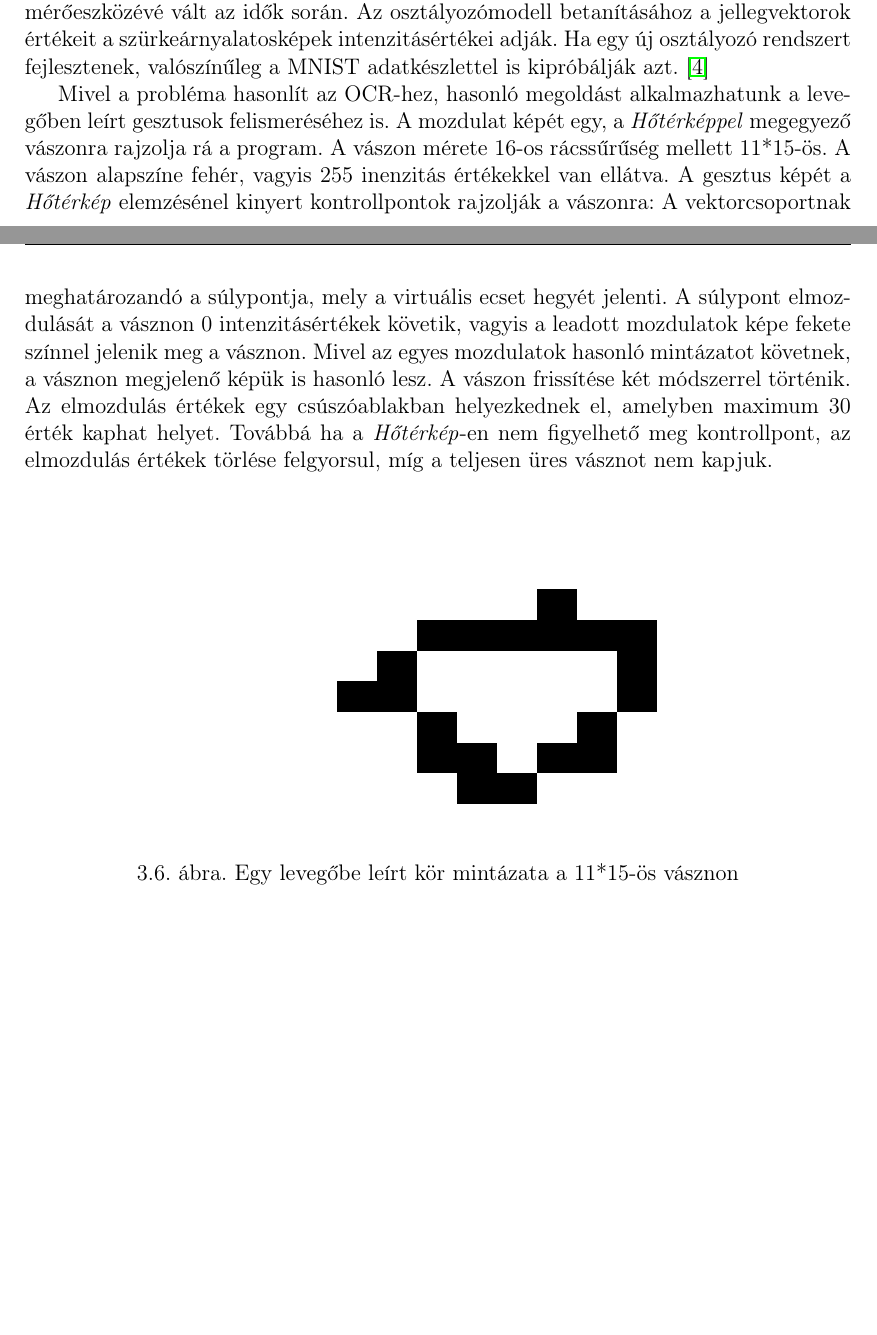
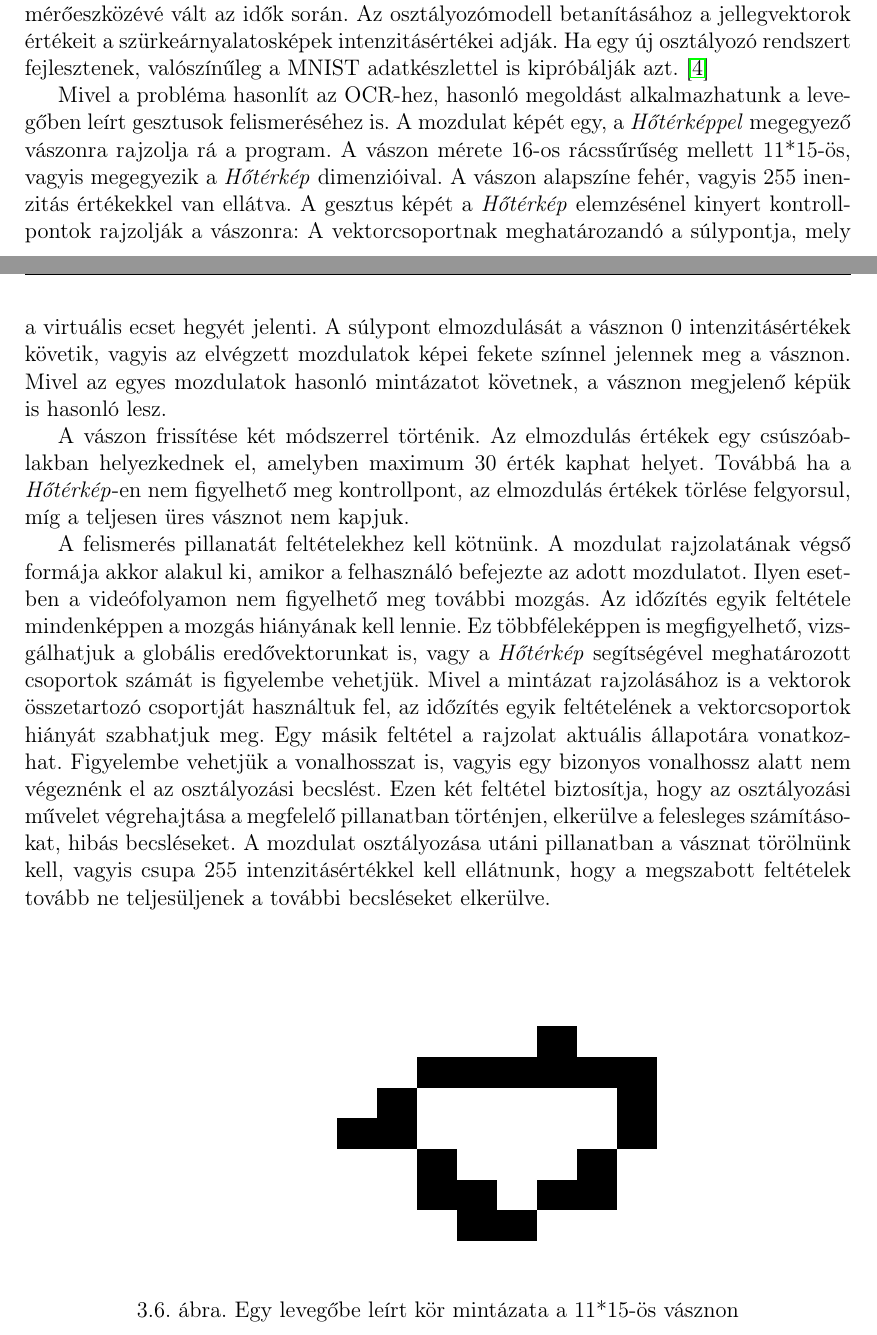
Before and after one commit to DanielNagy97/szakdolgozat, a LaTeX document (szakdolgozat/dolgozat.tex, which reads szakdolgozat/chapters/3_gestures.tex): two parts of pages 19 and 20 of 26, joined at a grey line, cut so that both start at the same text, the shorter picture padded with empty space. Compiled offline with pdfLaTeX.

Commit message:
thesis gestures corrections

```diff
--- a/szakdolgozat/chapters/3_gestures.tex
+++ b/szakdolgozat/chapters/3_gestures.tex
@@ -211,7 +212,12 @@ A prezentáló személy bizonyos mozdulatokat elvégezve további funkciókat é
 Az ilyen típusú gesztusok felismeréséhez felhasználhatjuk az \textit{OCR}, vagyis az \textit{Optical Character recognition} (Optikai karakter felismerés) módszert is, mely írott karakterek felismerésére szolgál.
 Az OCR kipróbálásához rendelkezésre áll egy ingyenes adatkészlet is, a MNIST, amely 70.000 kisfelbontású képet tartalmaz írott számokról 0-9-ig. Segítségével különféle osztályozók taníthatók be, illetve az osztáyozók tejesítményének egyik mérőeszközévé vált az idők során. Az osztályozómodell betanításához a jellegvektorok értékeit a szürkeárnyalatosképek intenzitásértékei adják. Ha egy új osztályozó rendszert fejlesztenek, valószínűleg a MNIST adatkészlettel is kipróbálják azt. \cite{geron2019hands}
 
-Mivel a probléma hasonlít az OCR-hez, hasonló megoldást alkalmazhatunk a levegőben leírt gesztusok felismeréséhez is. A mozdulat képét egy, a \textit{Hőtérképpel} megegyező vászonra rajzolja rá a program. A vászon mérete 16-os rácssűrűség mellett 11*15-ös. A vászon alapszíne fehér, vagyis 255 inenzitás értékekkel van ellátva. A gesztus képét a \textit{Hőtérkép} elemzésénel kinyert kontrollpontok rajzolják a vászonra: A vektorcsoportnak meghatározandó a súlypontja, mely a virtuális ecset hegyét jelenti. A súlypont elmozdulását a vásznon 0 intenzitásértékek követik, vagyis a leadott mozdulatok képe fekete színnel jelenik meg a vásznon. Mivel az egyes mozdulatok hasonló mintázatot követnek, a vásznon megjelenő képük is hasonló lesz. A vászon frissítése két módszerrel történik. Az elmozdulás értékek egy csúszóablakban helyezkednek el, amelyben maximum  30 érték kaphat helyet. Továbbá ha a \textit{Hőtérkép}-en nem figyelhető meg kontrollpont, az elmozdulás értékek törlése felgyorsul, míg a teljesen üres vásznot nem kapjuk.
+Mivel a probléma hasonlít az OCR-hez, hasonló megoldást alkalmazhatunk a levegőben leírt gesztusok felismeréséhez is. A mozdulat képét egy, a \textit{Hőtérképpel} megegyező vászonra rajzolja rá a program. A vászon mérete 16-os rácssűrűség mellett 11*15-ös, vagyis megegyezik a \textit{Hőtérkép} dimenzióival. A vászon alapszíne fehér, vagyis 255 inenzitás értékekkel van ellátva. A gesztus képét a \textit{Hőtérkép} elemzésénel kinyert kontrollpontok rajzolják a vászonra: A vektorcsoportnak meghatározandó a súlypontja, mely a virtuális ecset hegyét jelenti. A súlypont elmozdulását a vásznon 0 intenzitásértékek követik, vagyis az elvégzett mozdulatok képei fekete színnel jelennek meg a vásznon. Mivel az egyes mozdulatok hasonló mintázatot követnek, a vásznon megjelenő képük is hasonló lesz.
+
+A vászon frissítése két módszerrel történik. Az elmozdulás értékek egy csúszóablakban helyezkednek el, amelyben maximum  30 érték kaphat helyet. Továbbá ha a \textit{Hőtérkép}-en nem figyelhető meg kontrollpont, az elmozdulás értékek törlése felgyorsul, míg a teljesen üres vásznot nem kapjuk.
+
+A felismerés pillanatát feltételekhez kell kötnünk. A mozdulat rajzolatának végső formája akkor alakul ki, amikor a felhasználó befejezte az adott mozdulatot. Ilyen esetben a videófolyamon nem figyelhető meg további mozgás. Az időzítés egyik feltétele mindenképpen a mozgás hiányának kell lennie. Ez többféleképpen is megfigyelhető, vizsgálhatjuk a globális eredővektorunkat is, vagy a \textit{Hőtérkép} segítségével meghatározott csoportok számát is figyelembe vehetjük. Mivel a mintázat rajzolásához is a vektorok összetartozó csoportját használtuk fel, az időzítés egyik feltételének a vektorcsoportok hiányát szabhatjuk meg. Egy másik feltétel a rajzolat aktuális állapotára vonatkozhat. Figyelembe vehetjük a vonalhosszat is, vagyis egy bizonyos vonalhossz alatt nem végeznénk el az osztályozási becslést. Ezen két feltétel biztosítja, hogy az osztályozási művelet végrehajtása a megfelelő pillanatban történjen, elkerülve a felesleges számításokat, hibás becsléseket.
+A mozdulat osztályozása utáni pillanatban a vásznat törölnünk kell, vagyis csupa 255 intenzitásértékkel kell ellátnunk, hogy a megszabott feltételek tovább ne teljesüljenek a további becsléseket elkerülve.
 
 \begin{figure}[h]
 \centering
```
Also changed, not shown: szakdolgozat/chapters/2_concept.tex (+1 -1 lines), szakdolgozat/chapters/3_gestures.tex (3 more changed lines).
